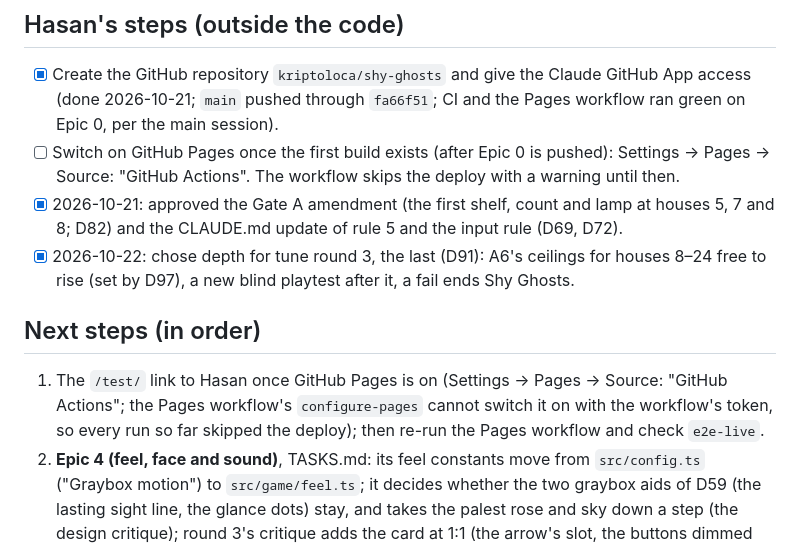
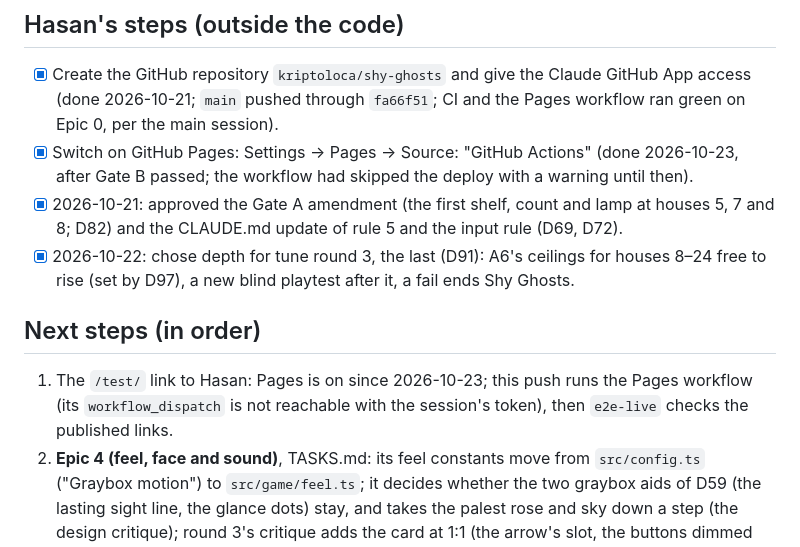
Before and after one commit to kriptoloca/shy-ghosts, a Markdown page: docs/PROGRESS.md, the part around the change. GitHub-like rendering.

Commit message:
docs: GitHub Pages switched on by Hasan; the Pages workflow now deploys
Co-Authored-By: Claude Fable 5.1 <noreply@anthropic.com>
Claude-Session: https://claude.ai/code/session_01SNWp13xzktfgNg1sdLYpKM

```diff
--- a/docs/PROGRESS.md
+++ b/docs/PROGRESS.md
@@ -997,18 +997,17 @@ fix, or a scratch mutant); no threshold, floor or test tolerance moved:
 - [x] Create the GitHub repository `kriptoloca/shy-ghosts` and give the Claude GitHub App access
       (done 2026-10-21; `main` pushed through `fa66f51`; CI and the Pages workflow ran green on
       Epic 0, per the main session).
-- [ ] Switch on GitHub Pages once the first build exists (after Epic 0 is pushed): Settings →
-      Pages → Source: "GitHub Actions". The workflow skips the deploy with a warning until then.
+- [x] Switch on GitHub Pages: Settings → Pages → Source: "GitHub Actions" (done 2026-10-23,
+      after Gate B passed; the workflow had skipped the deploy with a warning until then).
 - [x] 2026-10-21: approved the Gate A amendment (the first shelf, count and lamp at houses 5, 7
       and 8; D82) and the CLAUDE.md update of rule 5 and the input rule (D69, D72).
 - [x] 2026-10-22: chose depth for tune round 3, the last (D91): A6's ceilings for houses 8–24
       free to rise (set by D97), a new blind playtest after it, a fail ends Shy Ghosts.
 
 ## Next steps (in order)
-1. The `/test/` link to Hasan once GitHub Pages is on (Settings → Pages → Source: "GitHub
-   Actions"; the Pages workflow's `configure-pages` cannot switch it on with the workflow's
-   token, so every run so far skipped the deploy); then re-run the Pages workflow and check
-   `e2e-live`.
+1. The `/test/` link to Hasan: Pages is on since 2026-10-23; this push runs the Pages workflow
+   (its `workflow_dispatch` is not reachable with the session's token), then `e2e-live` checks
+   the published links.
 2. **Epic 4 (feel, face and sound)**, TASKS.md: its feel constants move from `src/config.ts`
    ("Graybox motion") to `src/game/feel.ts`; it decides whether the two graybox aids of D59 (the
    lasting sight line, the glance dots) stay, and takes the palest rose and sky down a step (the
```
